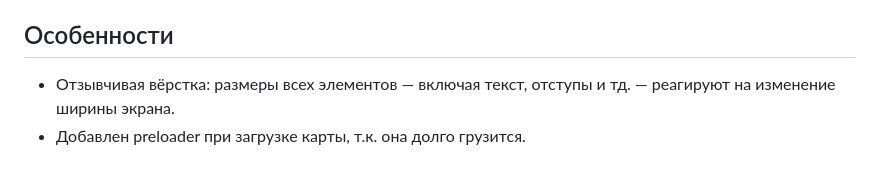
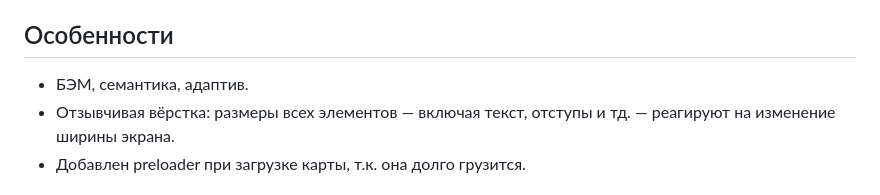
Before and after one commit to Denis-GH/weather, a Markdown page: README.md, the part around the change. Rendered like a GitHub page.

```diff
--- a/README.md
+++ b/README.md
@@ -29,6 +29,7 @@
 
 ## Особенности
 
+- БЭМ, семантика, адаптив.
 - Отзывчивая вёрстка: размеры всех элементов — включая текст, отступы и тд. — реагируют на изменение ширины экрана.
 - Добавлен preloader при загрузке карты, т.к. она долго грузится.
 
```
